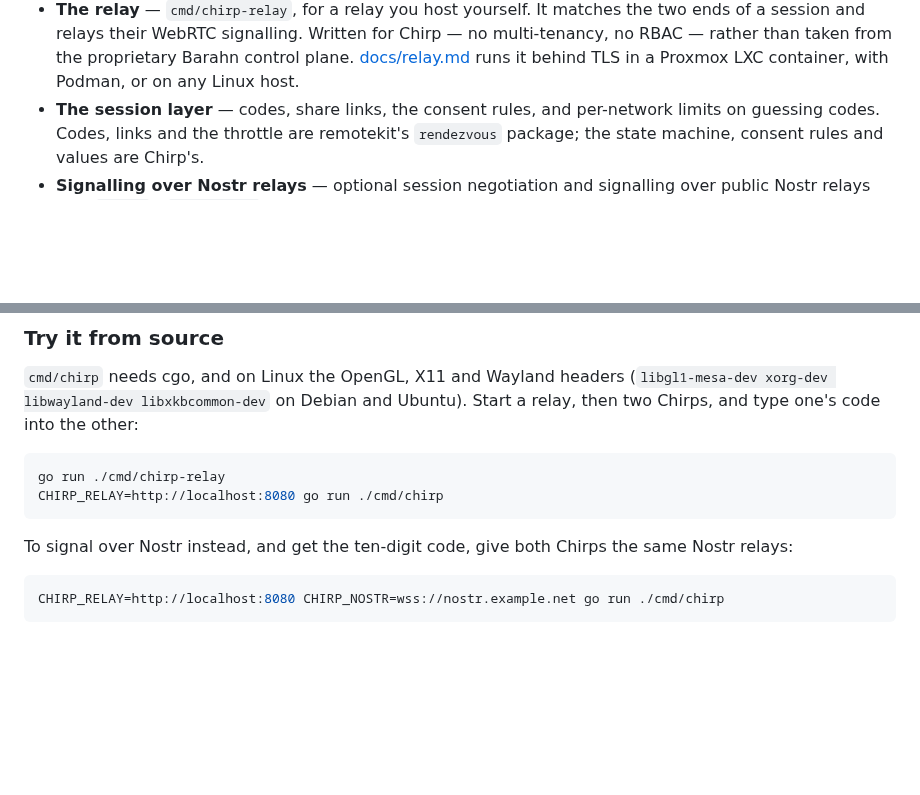
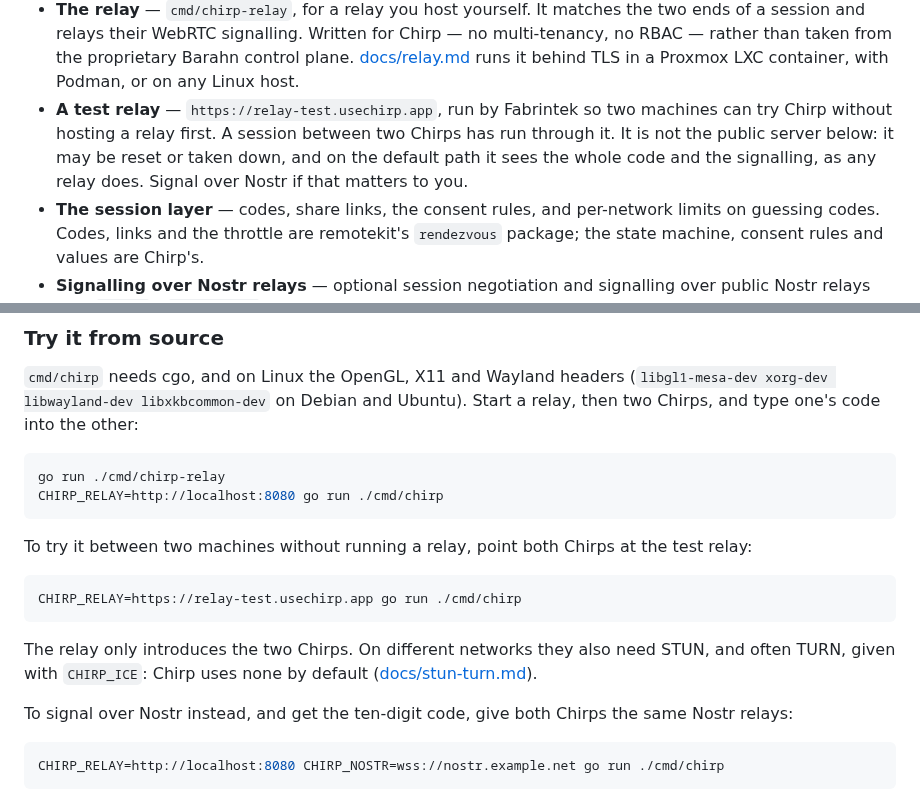
Before and after one commit to barahn/chirp, a Markdown page: README.md, 2 parts joined by grey strips. GitHub-like rendering; blank space fills up the shorter version.

Commit message:
docs(readme): name the test relay, relay-test.usechirp.app
Fabrintek now runs a test relay over TLS at relay-test.usechirp.app, so
two machines can try Chirp without hosting a relay first. The README's
Status lists it, saying what it is not: the public server of decision 5.
It may be reset or taken down, and on the default path it sees the whole
code and the signalling, like any relay. Try it from source shows how to
point both Chirps at it, and that machines on different networks also
need STUN and TURN through CHIRP_ICE, since Chirp uses none by default.

Co-Authored-By: Claude Opus 5.5 <noreply@anthropic.com>
Signed-off-by: Fábio Mendes <fabiomendes@mailfence.com>

````diff
--- a/README.md
+++ b/README.md
@@ -108,6 +108,12 @@ Chirp is not yet a runnable product.
   Written for Chirp — no multi-tenancy, no RBAC — rather than taken from the
   proprietary Barahn control plane. [docs/relay.md](docs/relay.md) runs it
   behind TLS in a Proxmox LXC container, with Podman, or on any Linux host.
+- **A test relay** — `https://relay-test.usechirp.app`, run by Fabrintek so
+  two machines can try Chirp without hosting a relay first. A session
+  between two Chirps has run through it. It is not the public server below:
+  it may be reset or taken down, and on the default path it sees the whole
+  code and the signalling, as any relay does. Signal over Nostr if that
+  matters to you.
 - **The session layer** — codes, share links, the consent rules, and
   per-network limits on guessing codes. Codes, links and the throttle are
   remotekit's `rendezvous` package; the state machine, consent rules and
@@ -147,6 +153,17 @@ Ubuntu). Start a relay, then two Chirps, and type one's code into the other:
 go run ./cmd/chirp-relay
 CHIRP_RELAY=http://localhost:8080 go run ./cmd/chirp
 ```
+
+To try it between two machines without running a relay, point both Chirps
+at the test relay:
+
+```sh
+CHIRP_RELAY=https://relay-test.usechirp.app go run ./cmd/chirp
+```
+
+The relay only introduces the two Chirps. On different networks they also
+need STUN, and often TURN, given with `CHIRP_ICE`: Chirp uses none by
+default ([docs/stun-turn.md](docs/stun-turn.md)).
 
 To signal over Nostr instead, and get the ten-digit code, give both Chirps
 the same Nostr relays:
````
